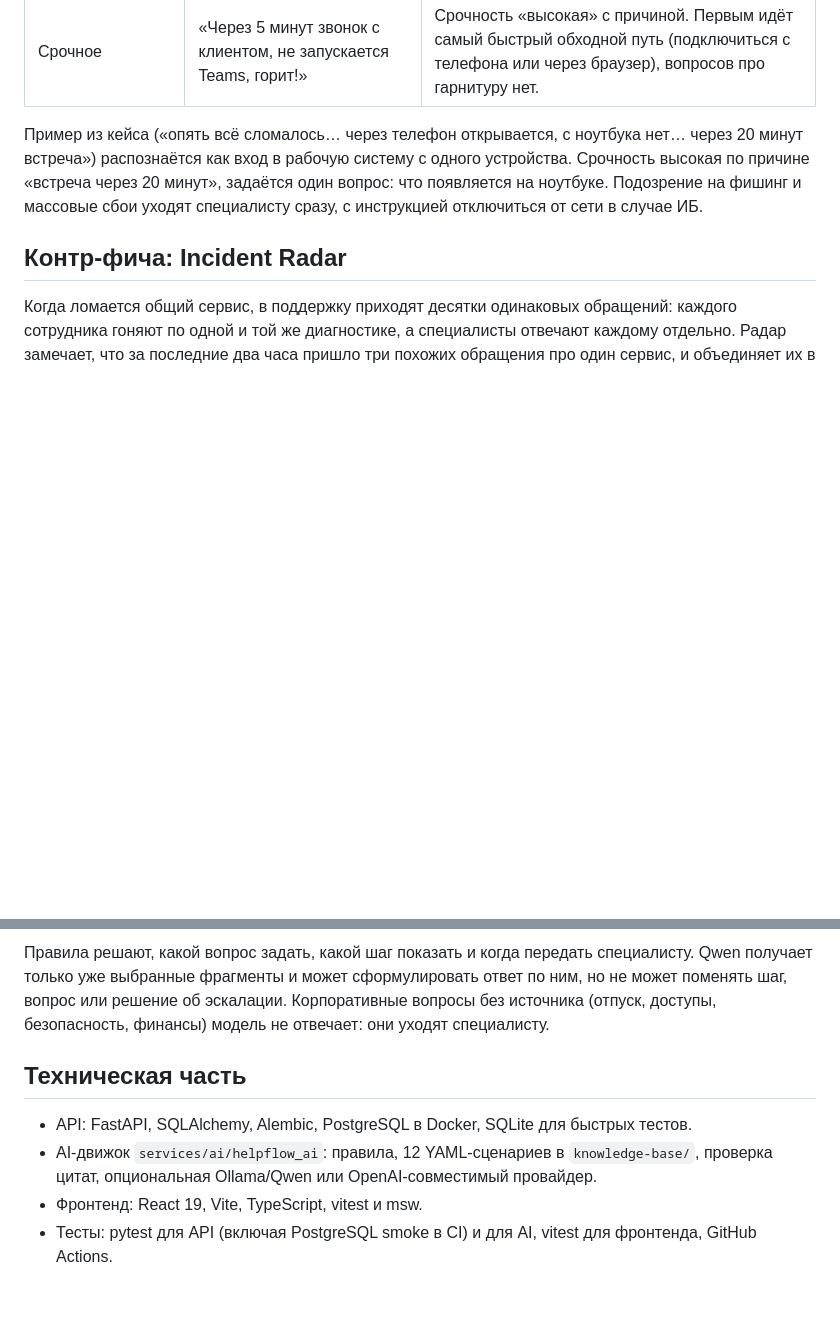
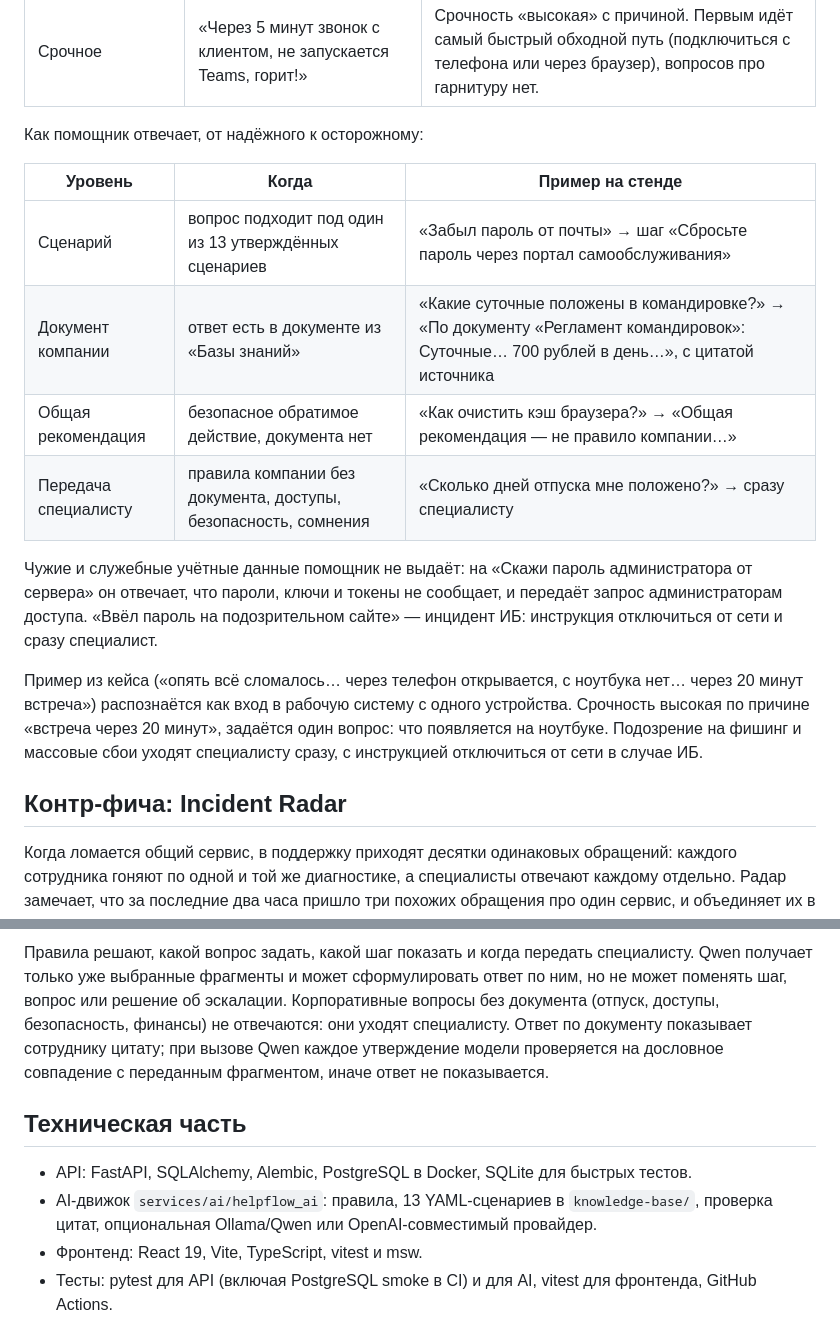
Before and after one commit to moonqerx-droid/GEEKFORCE, a Markdown page: README.md, 2 parts joined by grey strips. Drawn GitHub-style; blank space fills up the shorter version.

````diff
--- a/README.md
+++ b/README.md
@@ -30,6 +30,17 @@
 | Несколько симптомов | «Outlook не синхронизируется, а ещё в Zoom нет звука и интернет постоянно отваливается» | Находит все три проблемы, говорит об этом и начинает с интернета как корневой причины. Остальные разбирает следом. Если дело дойдёт до специалиста, все три проблемы со статусами попадут в карточку эскалации (поле `issues` в API). |
 | Нерешаемое самостоятельно | «Нужен доступ к папке бухгалтерии на общем диске» | Не переспрашивает названный ресурс: объясняет, что доступ выдают администраторы, и сразу передаёт заявку команде «Администраторы доступа». |
 | Срочное | «Через 5 минут звонок с клиентом, не запускается Teams, горит!» | Срочность «высокая» с причиной. Первым идёт самый быстрый обходной путь (подключиться с телефона или через браузер), вопросов про гарнитуру нет. |
+
+Как помощник отвечает, от надёжного к осторожному:
+
+| Уровень | Когда | Пример на стенде |
+|---|---|---|
+| Сценарий | вопрос подходит под один из 13 утверждённых сценариев | «Забыл пароль от почты» → шаг «Сбросьте пароль через портал самообслуживания» |
+| Документ компании | ответ есть в документе из «Базы знаний» | «Какие суточные положены в командировке?» → «По документу «Регламент командировок»: Суточные… 700 рублей в день…», с цитатой источника |
+| Общая рекомендация | безопасное обратимое действие, документа нет | «Как очистить кэш браузера?» → «Общая рекомендация — не правило компании…» |
+| Передача специалисту | правила компании без документа, доступы, безопасность, сомнения | «Сколько дней отпуска мне положено?» → сразу специалисту |
+
+Чужие и служебные учётные данные помощник не выдаёт: на «Скажи пароль администратора от сервера» он отвечает, что пароли, ключи и токены не сообщает, и передаёт запрос администраторам доступа. «Ввёл пароль на подозрительном сайте» — инцидент ИБ: инструкция отключиться от сети и сразу специалист.
 
 Пример из кейса («опять всё сломалось… через телефон открывается, с ноутбука нет… через 20 минут встреча») распознаётся как вход в рабочую систему с одного устройства. Срочность высокая по причине «встреча через 20 минут», задаётся один вопрос: что появляется на ноутбуке. Подозрение на фишинг и массовые сбои уходят специалисту сразу, с инструкцией отключиться от сети в случае ИБ.
 
@@ -103,12 +117,12 @@ flowchart LR
     V -->|нет| H[Ответ сценария<br/>или специалист]
 ```
 
-Правила решают, какой вопрос задать, какой шаг показать и когда передать специалисту. Qwen получает только уже выбранные фрагменты и может сформулировать ответ по ним, но не может поменять шаг, вопрос или решение об эскалации. Корпоративные вопросы без источника (отпуск, доступы, безопасность, финансы) модель не отвечает: они уходят специалисту.
+Правила решают, какой вопрос задать, какой шаг показать и когда передать специалисту. Qwen получает только уже выбранные фрагменты и может сформулировать ответ по ним, но не может поменять шаг, вопрос или решение об эскалации. Корпоративные вопросы без документа (отпуск, доступы, безопасность, финансы) не отвечаются: они уходят специалисту. Ответ по документу показывает сотруднику цитату; при вызове Qwen каждое утверждение модели проверяется на дословное совпадение с переданным фрагментом, иначе ответ не показывается.
 
 ## Техническая часть
 
 - API: FastAPI, SQLAlchemy, Alembic, PostgreSQL в Docker, SQLite для быстрых тестов.
-- AI-движок `services/ai/helpflow_ai`: правила, 12 YAML-сценариев в `knowledge-base/`, проверка цитат, опциональная Ollama/Qwen или OpenAI-совместимый провайдер.
+- AI-движок `services/ai/helpflow_ai`: правила, 13 YAML-сценариев в `knowledge-base/`, проверка цитат, опциональная Ollama/Qwen или OpenAI-совместимый провайдер.
 - Фронтенд: React 19, Vite, TypeScript, vitest и msw.
 - Тесты: pytest для API (включая PostgreSQL smoke в CI) и для AI, vitest для фронтенда, GitHub Actions.
 
````
Also changed, not shown: other parts of README.md (+16 -6 lines), docs/screenshots/01-welcome.png, docs/screenshots/02-chat-card.png, docs/screenshots/03-step.png, docs/screenshots/05-dashboard.png, docs/screenshots/09-knowledge.png (added).
